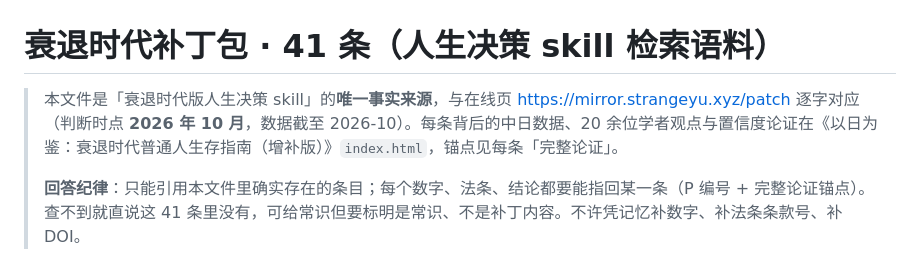
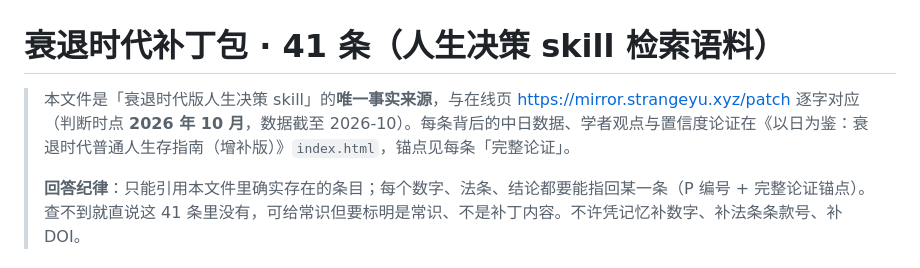
Before and after one commit to strangeyu911-tech/mirror-guide, a Markdown page: skills/recession-life-guide/patches.md, the part around the change. Rendered like a GitHub page.

```diff
--- a/skills/recession-life-guide/patches.md
+++ b/skills/recession-life-guide/patches.md
@@ -1,6 +1,6 @@
 # 衰退时代补丁包 · 41 条（人生决策 skill 检索语料）
 
-> 本文件是「衰退时代版人生决策 skill」的**唯一事实来源**，与在线页 <https://mirror.strangeyu.xyz/patch> 逐字对应（判断时点 **2026 年 10 月**，数据截至 2026-10）。每条背后的中日数据、20 余位学者观点与置信度论证在《以日为鉴：衰退时代普通人生存指南（增补版）》`index.html`，锚点见每条「完整论证」。
+> 本文件是「衰退时代版人生决策 skill」的**唯一事实来源**，与在线页 <https://mirror.strangeyu.xyz/patch> 逐字对应（判断时点 **2026 年 10 月**，数据截至 2026-10）。每条背后的中日数据、学者观点与置信度论证在《以日为鉴：衰退时代普通人生存指南（增补版）》`index.html`，锚点见每条「完整论证」。
 >
 > **回答纪律**：只能引用本文件里确实存在的条目；每个数字、法条、结论都要能指回某一条（P 编号 + 完整论证锚点）。查不到就直说这 41 条里没有，可给常识但要标明是常识、不是补丁内容。不许凭记忆补数字、补法条条款号、补 DOI。
 
```
Also changed, not shown: skills/recession-life-guide/README.md (+1 -1 lines), skills/recession-life-guide/SKILL.md (+1 -1 lines).
